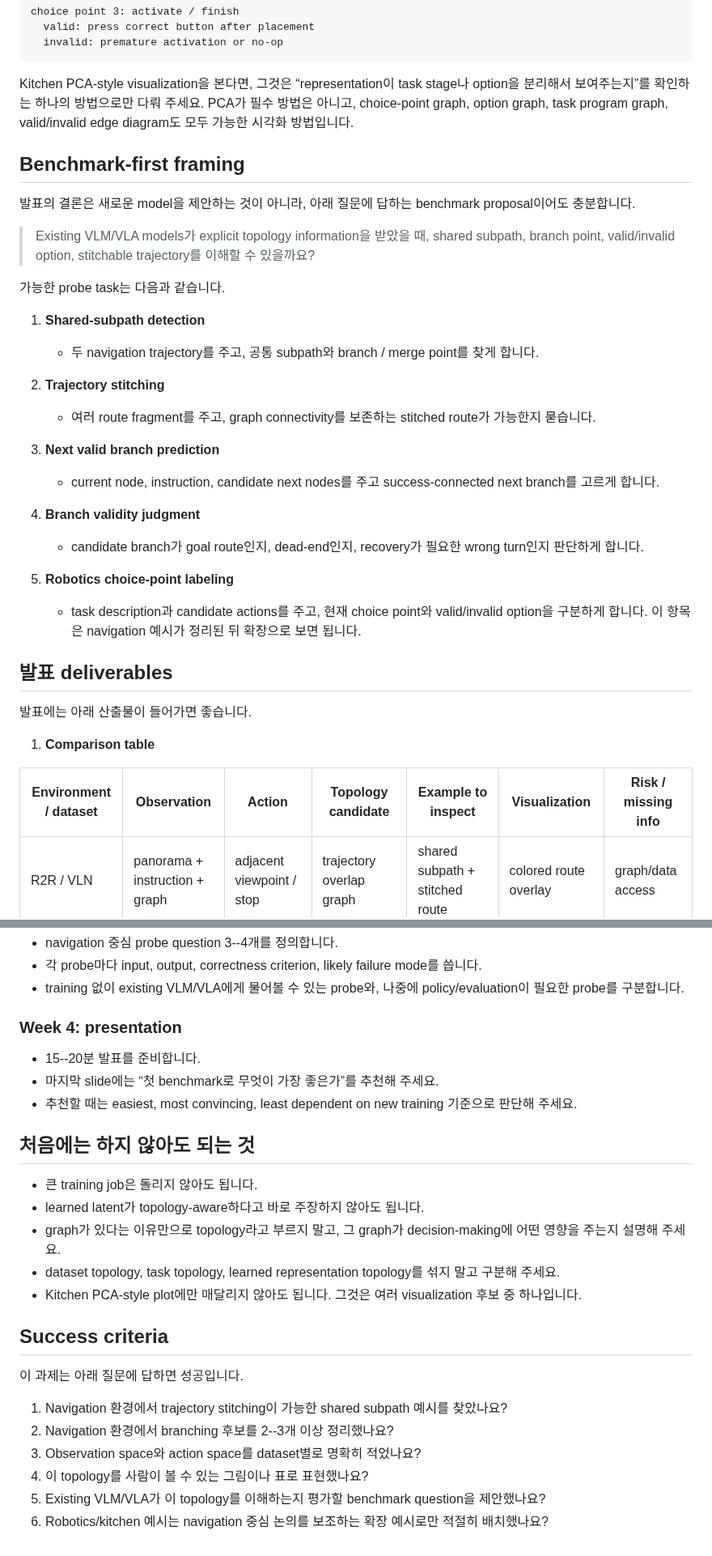
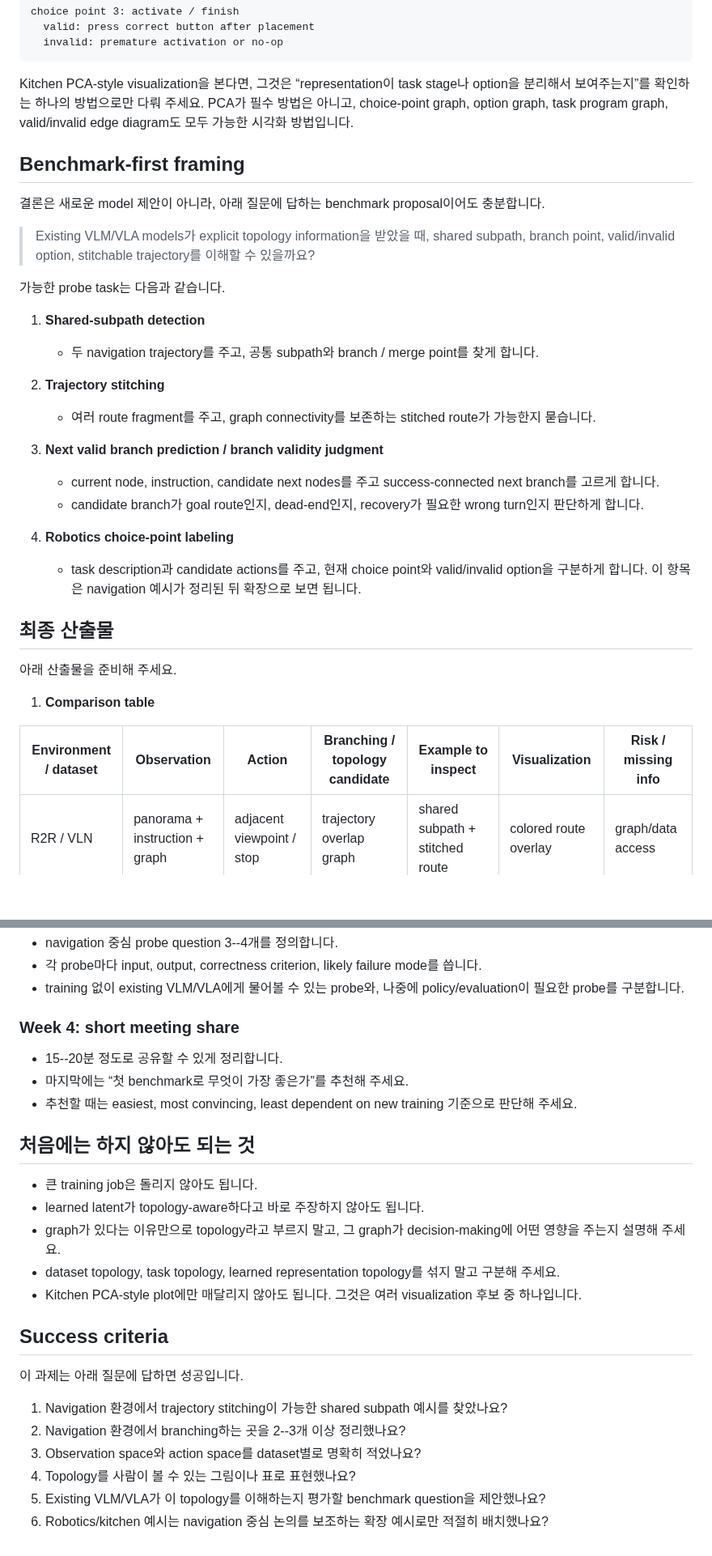
Before and after one commit to jjeonst/VLM_individual, a Markdown page: docs/individual_researcher_topology_survey.md, 2 parts joined by grey strips. Shown at 81% size. GitHub-like rendering; blank space fills up the shorter version.

````diff
--- a/docs/individual_researcher_topology_survey.md
+++ b/docs/individual_researcher_topology_survey.md
@@ -162,18 +142,13 @@ choice point 3: activate / finish
   invalid: premature activation or no-op
 ```
 
-Kitchen PCA-style visualization을 본다면, 그것은 “representation이 task stage나 option을
-분리해서 보여주는지”를 확인하는 하나의 방법으로만 다뤄 주세요. PCA가 필수 방법은
-아니고, choice-point graph, option graph, task program graph, valid/invalid edge diagram도
-모두 가능한 시각화 방법입니다.
+Kitchen PCA-style visualization을 본다면, 그것은 “representation이 task stage나 option을 분리해서 보여주는지”를 확인하는 하나의 방법으로만 다뤄 주세요. PCA가 필수 방법은 아니고, choice-point graph, option graph, task program graph, valid/invalid edge diagram도 모두 가능한 시각화 방법입니다.
 
 ## Benchmark-first framing
 
-발표의 결론은 새로운 model을 제안하는 것이 아니라, 아래 질문에 답하는 benchmark
-proposal이어도 충분합니다.
+결론은 새로운 model 제안이 아니라, 아래 질문에 답하는 benchmark proposal이어도 충분합니다.
 
-> Existing VLM/VLA models가 explicit topology information을 받았을 때, shared subpath,
-> branch point, valid/invalid option, stitchable trajectory를 이해할 수 있을까요?
+> Existing VLM/VLA models가 explicit topology information을 받았을 때, shared subpath, branch point, valid/invalid option, stitchable trajectory를 이해할 수 있을까요?
 
 가능한 probe task는 다음과 같습니다.
 
@@ -181,28 +156,22 @@ proposal이어도 충분합니다.
    - 두 navigation trajectory를 주고, 공통 subpath와 branch / merge point를 찾게 합니다.
 
 2. **Trajectory stitching**
-   - 여러 route fragment를 주고, graph connectivity를 보존하는 stitched route가 가능한지
-     묻습니다.
+   - 여러 route fragment를 주고, graph connectivity를 보존하는 stitched route가 가능한지 묻습니다.
 
-3. **Next valid branch prediction**
-   - current node, instruction, candidate next nodes를 주고 success-connected next branch를
-     고르게 합니다.
+3. **Next valid branch prediction / branch validity judgment**
+   - current node, instruction, candidate next nodes를 주고 success-connected next branch를 고르게 합니다.
+   - candidate branch가 goal route인지, dead-end인지, recovery가 필요한 wrong turn인지 판단하게 합니다.
 
-4. **Branch validity judgment**
-   - candidate branch가 goal route인지, dead-end인지, recovery가 필요한 wrong turn인지
-     판단하게 합니다.
+4. **Robotics choice-point labeling**
+   - task description과 candidate actions를 주고, 현재 choice point와 valid/invalid option을 구분하게 합니다. 이 항목은 navigation 예시가 정리된 뒤 확장으로 보면 됩니다.
 
-5. **Robotics choice-point labeling**
-   - task description과 candidate actions를 주고, 현재 choice point와 valid/invalid option을
-     구분하게 합니다. 이 항목은 navigation 예시가 정리된 뒤 확장으로 보면 됩니다.
+## 최종 산출물
 
-## 발표 deliverables
-
-발표에는 아래 산출물이 들어가면 좋습니다.
+아래 산출물을 준비해 주세요.
 
 1. **Comparison table**
 
-| Environment / dataset | Observation | Action | Topology candidate | Example to inspect | Visualization | Risk / missing info |
+| Environment / dataset | Observation | Action | Branching / topology candidate | Example to inspect | Visualization | Risk / missing info |
 | --- | --- | --- | --- | --- | --- | --- |
 | R2R / VLN | panorama + instruction + graph | adjacent viewpoint / stop | trajectory overlap graph | shared subpath + stitched route | colored route overlay | graph/data access |
 | Habitat ObjectNav | egocentric RGB + goal | discrete Habitat actions | bottleneck / branch graph | shared doorway or wrong-turn branch | top-down path or action graph | semantic map availability |
@@ -248,29 +218,27 @@ proposal이어도 충분합니다.
 - 각 probe마다 input, output, correctness criterion, likely failure mode를 씁니다.
 - training 없이 existing VLM/VLA에게 물어볼 수 있는 probe와, 나중에 policy/evaluation이 필요한 probe를 구분합니다.
 
-### Week 4: presentation
+### Week 4: short meeting share
 
-- 15--20분 발표를 준비합니다.
-- 마지막 slide에는 “첫 benchmark로 무엇이 가장 좋은가”를 추천해 주세요.
+- 15--20분 정도로 공유할 수 있게 정리합니다.
+- 마지막에는 “첫 benchmark로 무엇이 가장 좋은가”를 추천해 주세요.
 - 추천할 때는 easiest, most convincing, least dependent on new training 기준으로 판단해 주세요.
 
 ## 처음에는 하지 않아도 되는 것
 
 - 큰 training job은 돌리지 않아도 됩니다.
 - learned latent가 topology-aware하다고 바로 주장하지 않아도 됩니다.
-- graph가 있다는 이유만으로 topology라고 부르지 말고, 그 graph가 decision-making에 어떤
-  영향을 주는지 설명해 주세요.
+- graph가 있다는 이유만으로 topology라고 부르지 말고, 그 graph가 decision-making에 어떤 영향을 주는지 설명해 주세요.
 - dataset topology, task topology, learned representation topology를 섞지 말고 구분해 주세요.
-- Kitchen PCA-style plot에만 매달리지 않아도 됩니다. 그것은 여러 visualization 후보 중
-  하나입니다.
+- Kitchen PCA-style plot에만 매달리지 않아도 됩니다. 그것은 여러 visualization 후보 중 하나입니다.
 
 ## Success criteria
 
 이 과제는 아래 질문에 답하면 성공입니다.
 
 1. Navigation 환경에서 trajectory stitching이 가능한 shared subpath 예시를 찾았나요?
-2. Navigation 환경에서 branching 후보를 2--3개 이상 정리했나요?
+2. Navigation 환경에서 branching하는 곳을 2--3개 이상 정리했나요?
 3. Observation space와 action space를 dataset별로 명확히 적었나요?
-4. 이 topology를 사람이 볼 수 있는 그림이나 표로 표현했나요?
+4. Topology를 사람이 볼 수 있는 그림이나 표로 표현했나요?
 5. Existing VLM/VLA가 이 topology를 이해하는지 평가할 benchmark question을 제안했나요?
 6. Robotics/kitchen 예시는 navigation 중심 논의를 보조하는 확장 예시로만 적절히 배치했나요?
````
Also changed, not shown: other parts of docs/individual_researcher_topology_survey.md (+40 -59 lines), docs/assets/navigation_r2r_topdown_overlay_00_17DRP5sb8fy.png (added).
